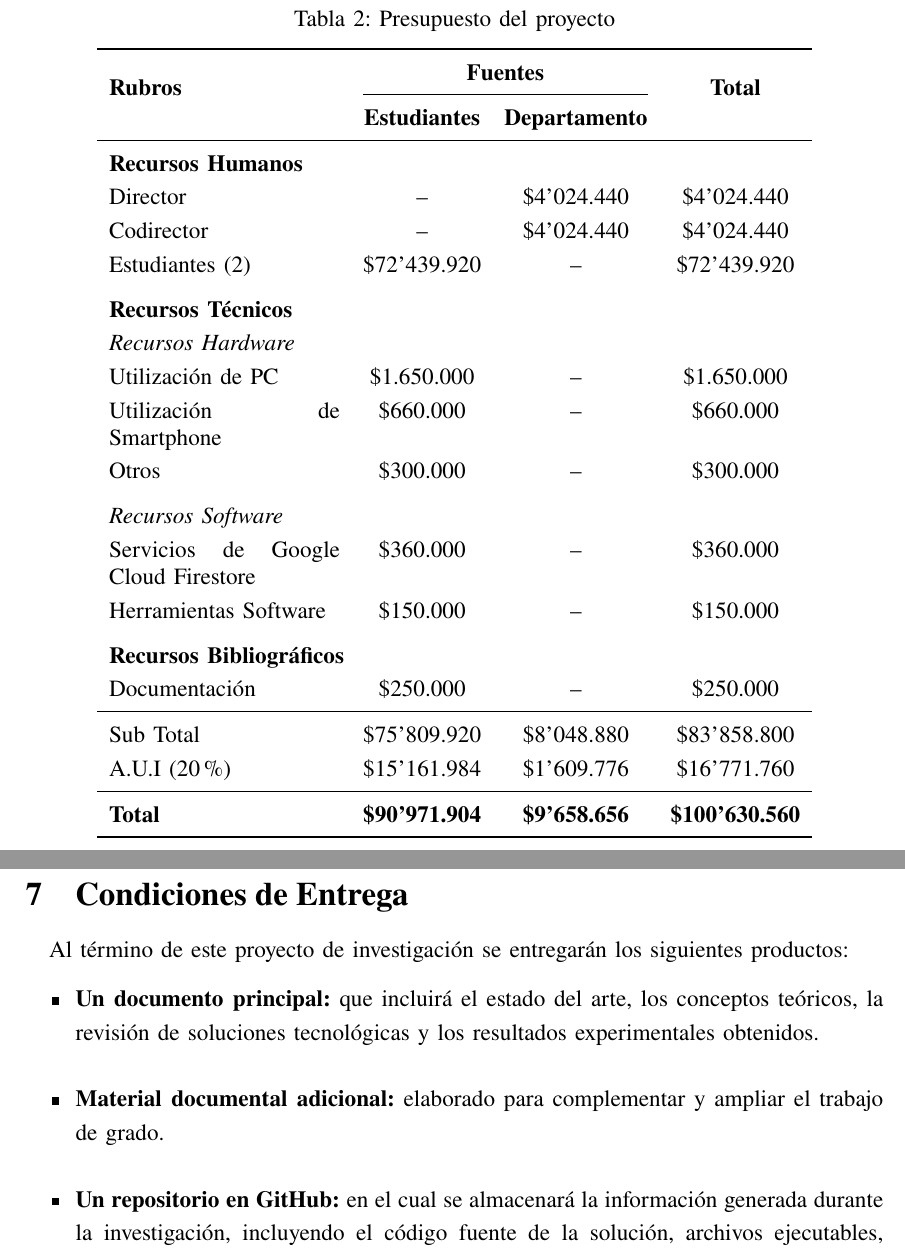
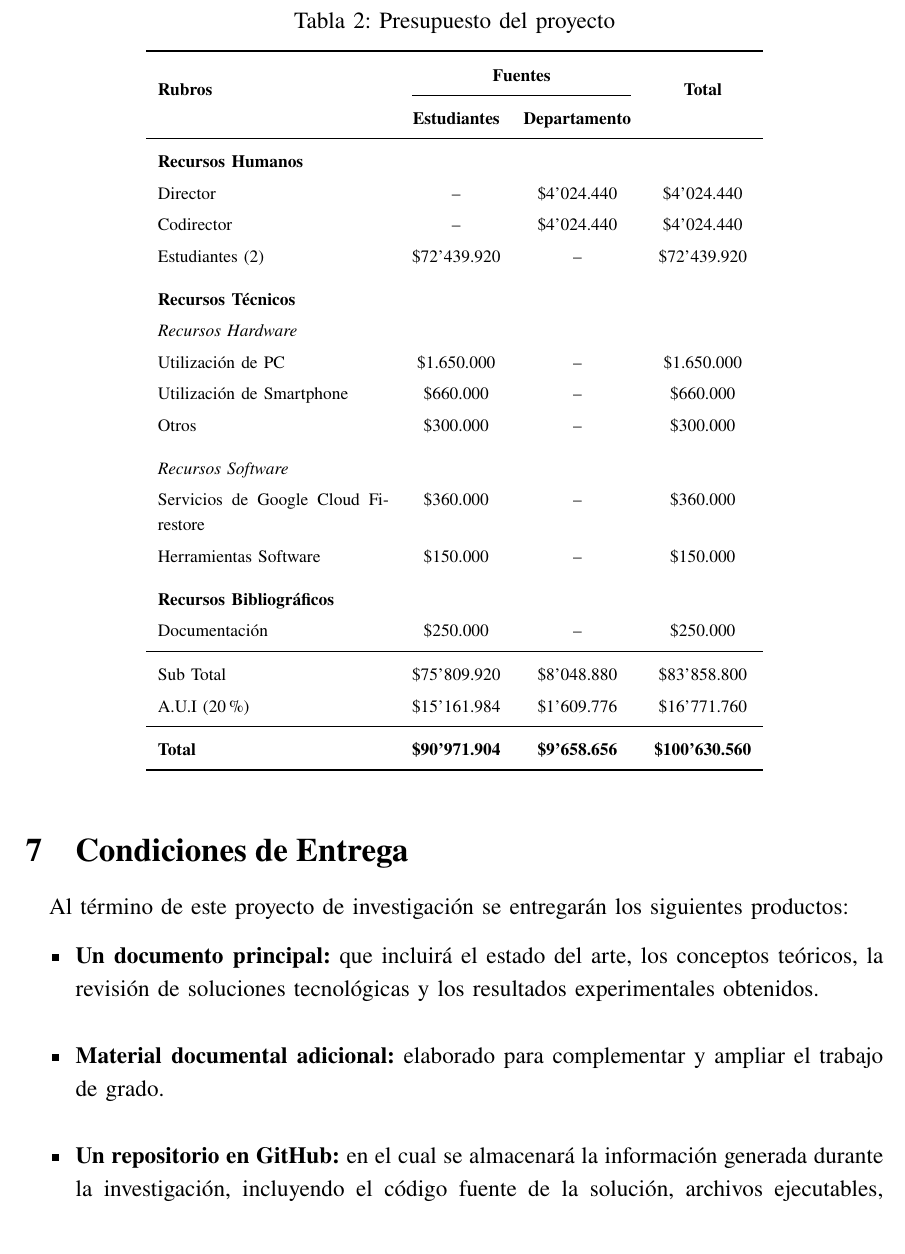
Before and after one commit to NandoMo9811/AnteproyectoLatex, a LaTeX paper (main.tex, which reads tablas/tablaRecursos.tex): two parts of pages 18 and 19 of 25 before the commit and part of page 18 of 25 after it, the two joined at a grey line, cut so that both start at the same text. Compiled offline with pdfLaTeX.

Commit message:
[V 1.0.1] Correciones mínimas.

```diff
--- a/main.tex
+++ b/main.tex
@@ -135,7 +133,5 @@
 \section{Recursos, Presupuesto y Fuentes de Financiación}
 \input{capitulos/recursos.tex}
-
-\newpage
 
 \section{Condiciones de Entrega}
 \input{capitulos/condicionesEntrega.tex}
--- a/tablas/tablaRecursos.tex
+++ b/tablas/tablaRecursos.tex
@@ -1,4 +1,4 @@
-\begin{table}[ht]
+\begin{table}[H]
 \centering
 \caption{Presupuesto del proyecto}
 \label{tab:presupuesto}
```
Also changed, not shown: README.md, main.tex (2 more changed lines), 7 other files.
